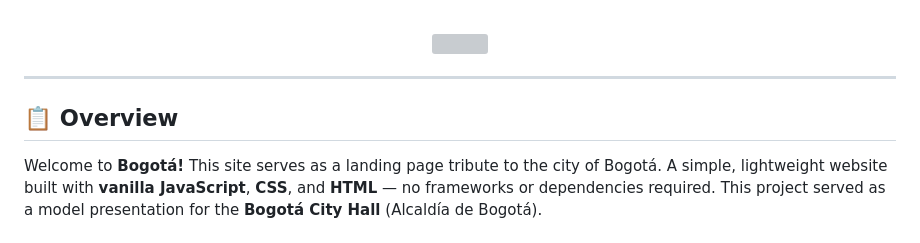
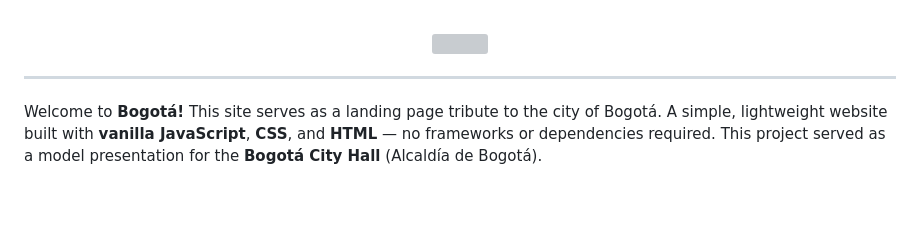
Before and after one commit to NietoDeveloper/BogotaCityTributte, a Markdown page: README.md, the part around the change. Rendered like a GitHub page; blank space fills up the shorter version; grey boxes are pictures that could not be loaded.

```diff
--- a/README.md
+++ b/README.md
@@ -178,7 +178,7 @@ MIT License. See [LICENSE](./LICENSE) for details.
 
 ---
 
-## 📋 Overview
+
 
 Welcome to **Bogotá!** This site serves as a landing page tribute to the city of Bogotá. A simple, lightweight website built with **vanilla JavaScript**, **CSS**, and **HTML** — no frameworks or dependencies required. This project served as a model presentation for the **Bogotá City Hall** (Alcaldía de Bogotá).
 
```
